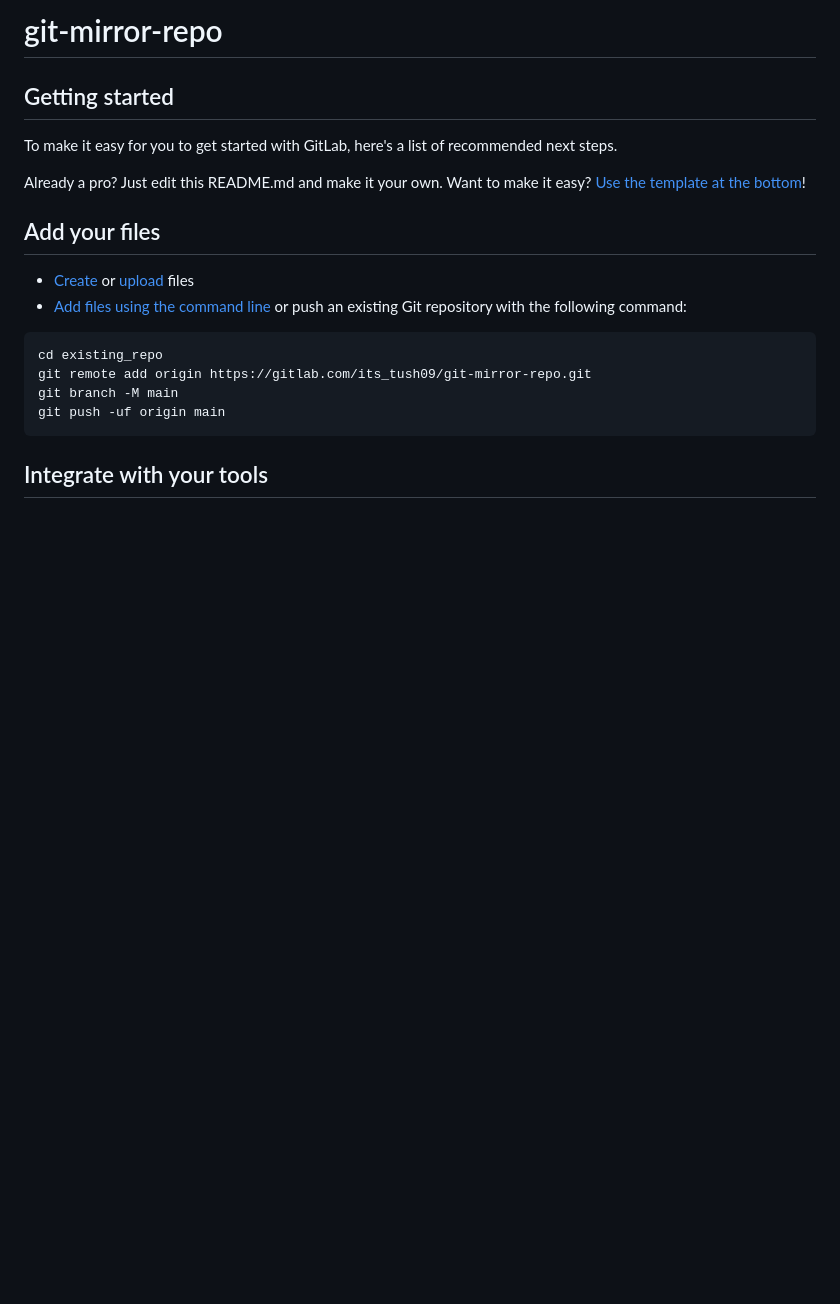
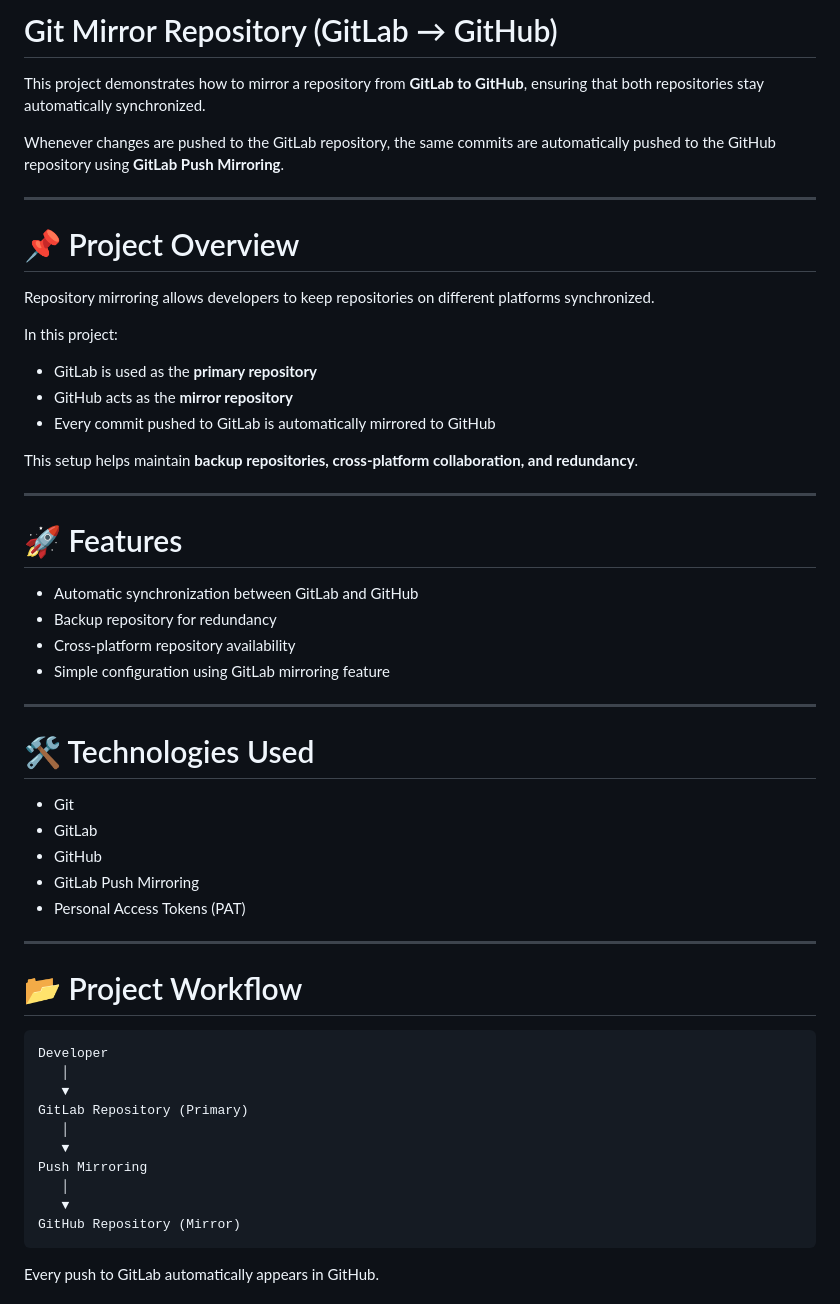
Before and after one commit to tushdarek/git-mirror-repo, a Markdown page: README.md, the part around one of its changes. GitHub-like rendering; blank space fills up the shorter version.

````diff
--- a/README.md
+++ b/README.md
@@ -1,24 +1,58 @@
-# git-mirror-repo
+# Git Mirror Repository (GitLab → GitHub)
 
+This project demonstrates how to mirror a repository from **GitLab to GitHub**, ensuring that both repositories stay automatically synchronized.
 
+Whenever changes are pushed to the GitLab repository, the same commits are automatically pushed to the GitHub repository using **GitLab Push Mirroring**.
 
-## Getting started
+---
 
-To make it easy for you to get started with GitLab, here's a list of recommended next steps.
+# 📌 Project Overview
 
-Already a pro? Just edit this README.md and make it your own. Want to make it easy? [Use the template at the bottom](#editing-this-readme)!
+Repository mirroring allows developers to keep repositories on different platforms synchronized.
 
-## Add your files
+In this project:
 
-* [Create](https://docs.gitlab.com/user/project/repository/web_editor/#create-a-file) or [upload](https://docs.gitlab.com/user/project/repository/web_editor/#upload-a-file) files
-* [Add files using the command line](https://docs.gitlab.com/topics/git/add_files/#add-files-to-a-git-repository) or push an existing Git repository with the following command:
+* GitLab is used as the **primary repository**
+* GitHub acts as the **mirror repository**
+* Every commit pushed to GitLab is automatically mirrored to GitHub
+
+This setup helps maintain **backup repositories, cross-platform collaboration, and redundancy**.
+
+---
+
+# 🚀 Features
+
+* Automatic synchronization between GitLab and GitHub
+* Backup repository for redundancy
+* Cross-platform repository availability
+* Simple configuration using GitLab mirroring feature
+
+---
+
+# 🛠 Technologies Used
+
+* Git
+* GitLab
+* GitHub
+* GitLab Push Mirroring
+* Personal Access Tokens (PAT)
+
+---
+
+# 📂 Project Workflow
 
 ```
-cd existing_repo
-git remote add origin https://gitlab.com/its_tush09/git-mirror-repo.git
-git branch -M main
-git push -uf origin main
+Developer
+   │
+   ▼
+GitLab Repository (Primary)
+   │
+   ▼
+Push Mirroring
+   │
+   ▼
+GitHub Repository (Mirror)
 ```
 
-## Integrate with your tools
+Every push to GitLab automatically appears in GitHub.
 
````
Also changed, not shown: other parts of README.md (+125 -45 lines).
